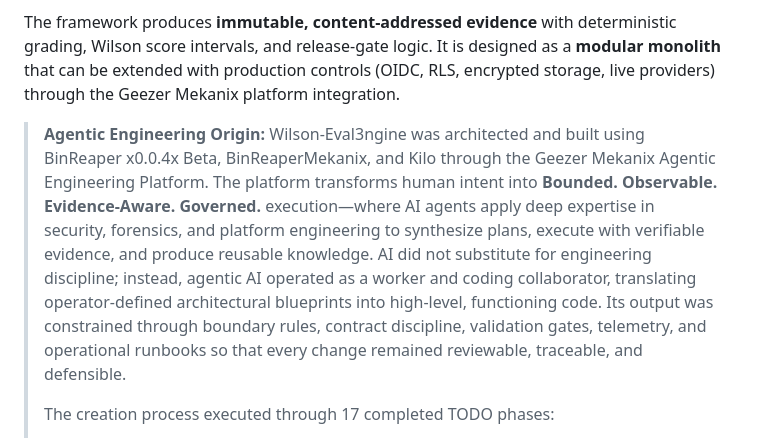
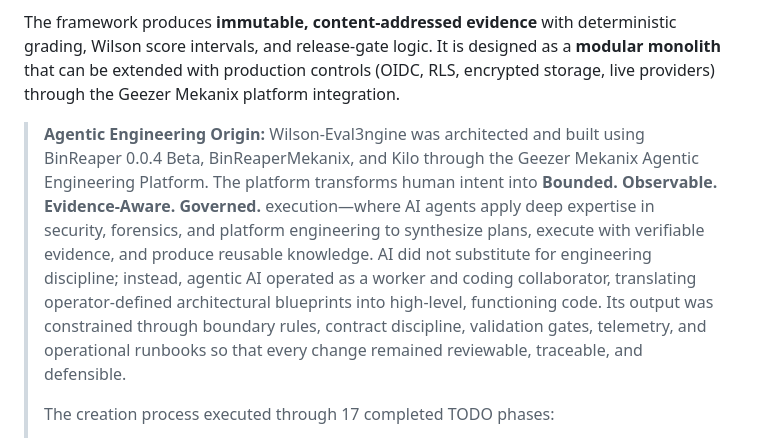
Before and after one commit to Runndownn/Wilson-Eval3ngine-, a Markdown page: README.md, the part around the change. Rendered like a GitHub page.

Commit message:
docs: fix BinReaper version formatting in agentic engineering origin

```diff
--- a/README.md
+++ b/README.md
@@ -18,7 +18,7 @@ Wilson Eval3ngine (WE3) is a **metrics-first evaluation framework** that determi
 
 The framework produces **immutable, content-addressed evidence** with deterministic grading, Wilson score intervals, and release-gate logic. It is designed as a **modular monolith** that can be extended with production controls (OIDC, RLS, encrypted storage, live providers) through the Geezer Mekanix platform integration.
 
-> **Agentic Engineering Origin:** Wilson-Eval3ngine was architected and built using BinReaper x0.0.4x Beta, BinReaperMekanix, and Kilo through the Geezer Mekanix Agentic Engineering Platform. The platform transforms human intent into **Bounded. Observable. Evidence-Aware. Governed.** execution—where AI agents apply deep expertise in security, forensics, and platform engineering to synthesize plans, execute with verifiable evidence, and produce reusable knowledge. AI did not substitute for engineering discipline; instead, agentic AI operated as a worker and coding collaborator, translating operator-defined architectural blueprints into high-level, functioning code. Its output was constrained through boundary rules, contract discipline, validation gates, telemetry, and operational runbooks so that every change remained reviewable, traceable, and defensible.
+> **Agentic Engineering Origin:** Wilson-Eval3ngine was architected and built using BinReaper 0.0.4 Beta, BinReaperMekanix, and Kilo through the Geezer Mekanix Agentic Engineering Platform. The platform transforms human intent into **Bounded. Observable. Evidence-Aware. Governed.** execution—where AI agents apply deep expertise in security, forensics, and platform engineering to synthesize plans, execute with verifiable evidence, and produce reusable knowledge. AI did not substitute for engineering discipline; instead, agentic AI operated as a worker and coding collaborator, translating operator-defined architectural blueprints into high-level, functioning code. Its output was constrained through boundary rules, contract discipline, validation gates, telemetry, and operational runbooks so that every change remained reviewable, traceable, and defensible.
 >
 > The creation process executed through 17 completed TODO phases:
 > - **TODO 7-9**: Frozen outcome taxonomy with 5 primary labels, schema/registry with security parsers, population specification with 8 slices and hidden-set allocation
```
